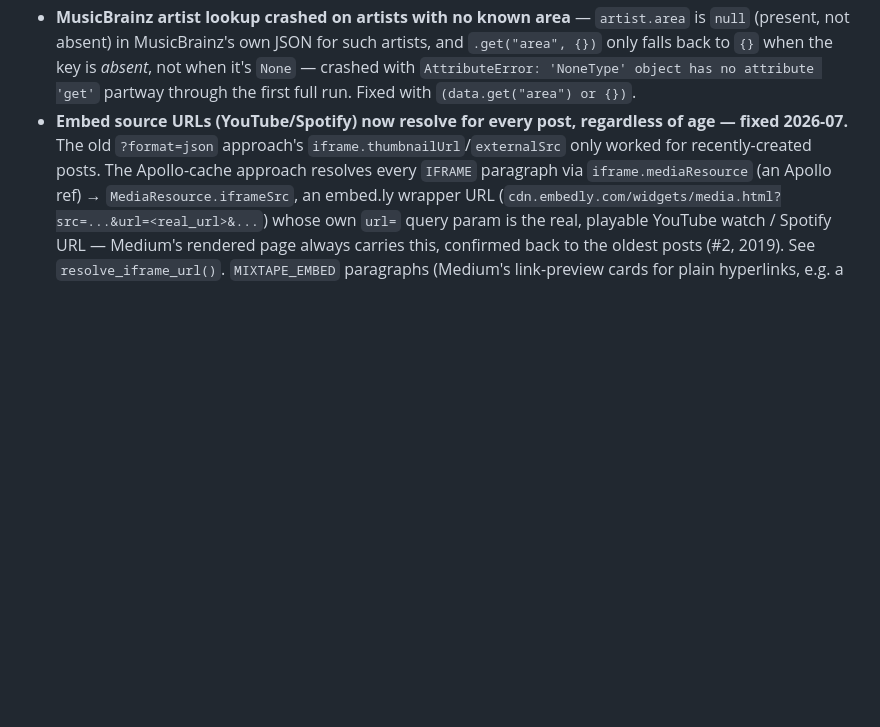
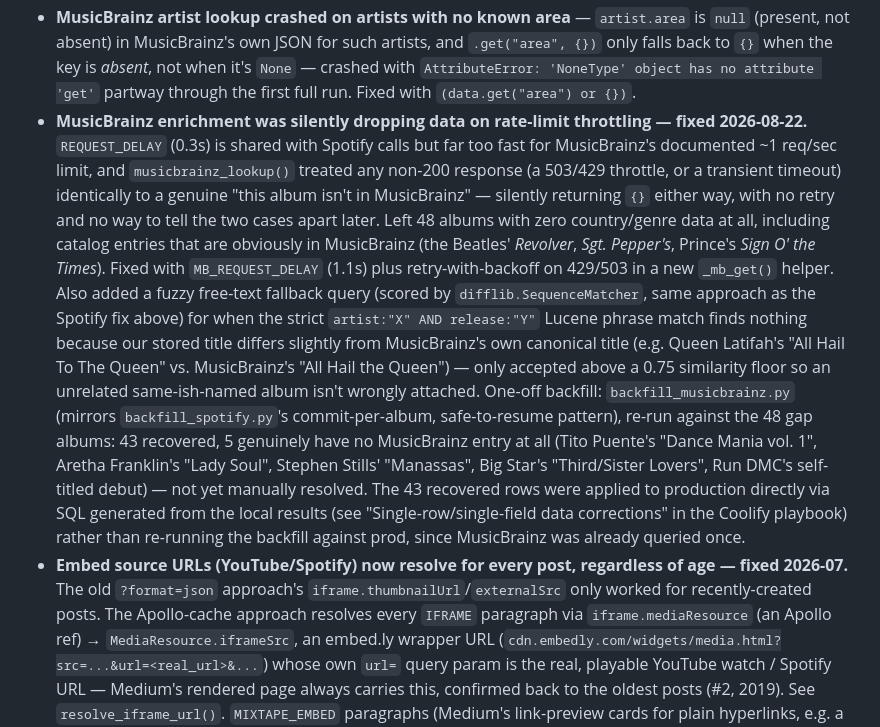
Before and after one commit to edvannunen/1001albums, a Markdown page: CLAUDE.md, the part around the change. Drawn GitHub-style; blank space fills up the shorter version.

Commit message:
Document the MusicBrainz rate-limit fix in CLAUDE.md
Co-Authored-By: Claude Sonnet 5 <noreply@anthropic.com>

```diff
--- a/CLAUDE.md
+++ b/CLAUDE.md
@@ -242,6 +242,34 @@ live on the site, no need to duplicate it in the data.
   when the key is *absent*, not when it's `None` — crashed with
   `AttributeError: 'NoneType' object has no attribute 'get'` partway
   through the first full run. Fixed with `(data.get("area") or {})`.
+- **MusicBrainz enrichment was silently dropping data on rate-limit
+  throttling — fixed 2026-08-22.** `REQUEST_DELAY` (0.3s) is shared with
+  Spotify calls but far too fast for MusicBrainz's documented ~1 req/sec
+  limit, and `musicbrainz_lookup()` treated any non-200 response
+  (a 503/429 throttle, or a transient timeout) identically to a genuine
+  "this album isn't in MusicBrainz" — silently returning `{}` either way,
+  with no retry and no way to tell the two cases apart later. Left 48
+  albums with zero country/genre data at all, including catalog entries
+  that are obviously in MusicBrainz (the Beatles' *Revolver*, *Sgt.
+  Pepper's*, Prince's *Sign O' the Times*). Fixed with `MB_REQUEST_DELAY`
+  (1.1s) plus retry-with-backoff on 429/503 in a new `_mb_get()` helper.
+  Also added a fuzzy free-text fallback query (scored by
+  `difflib.SequenceMatcher`, same approach as the Spotify fix above) for
+  when the strict `artist:"X" AND release:"Y"` Lucene phrase match finds
+  nothing because our stored title differs slightly from MusicBrainz's own
+  canonical title (e.g. Queen Latifah's "All Hail To The Queen" vs.
+  MusicBrainz's "All Hail the Queen") — only accepted above a 0.75
+  similarity floor so an unrelated same-ish-named album isn't wrongly
+  attached. One-off backfill: `backfill_musicbrainz.py` (mirrors
+  `backfill_spotify.py`'s commit-per-album, safe-to-resume pattern),
+  re-run against the 48 gap albums: 43 recovered, 5 genuinely have no
+  MusicBrainz entry at all (Tito Puente's "Dance Mania vol. 1", Aretha
+  Franklin's "Lady Soul", Stephen Stills' "Manassas", Big Star's
+  "Third/Sister Lovers", Run DMC's self-titled debut) — not yet manually
+  resolved. The 43 recovered rows were applied to production directly via
+  SQL generated from the local results (see "Single-row/single-field data
+  corrections" in the Coolify playbook) rather than re-running the
+  backfill against prod, since MusicBrainz was already queried once.
 - **Embed source URLs (YouTube/Spotify) now resolve for every post,
   regardless of age — fixed 2026-07.** The old `?format=json` approach's
   `iframe.thumbnailUrl`/`externalSrc` only worked for recently-created
```
